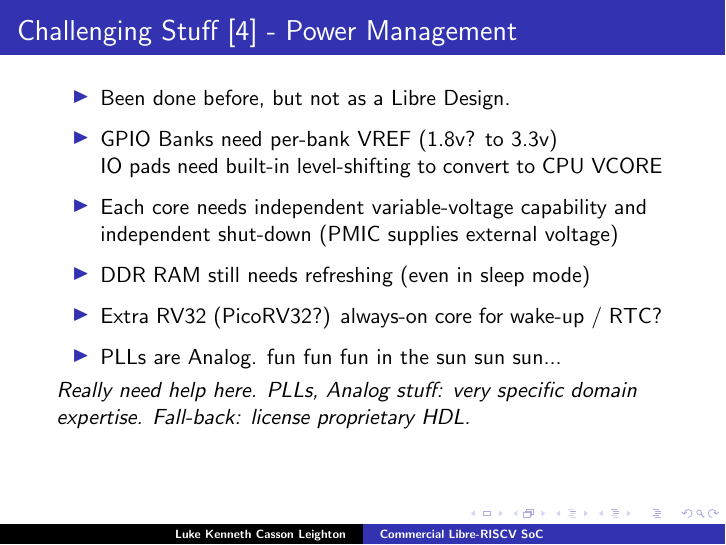
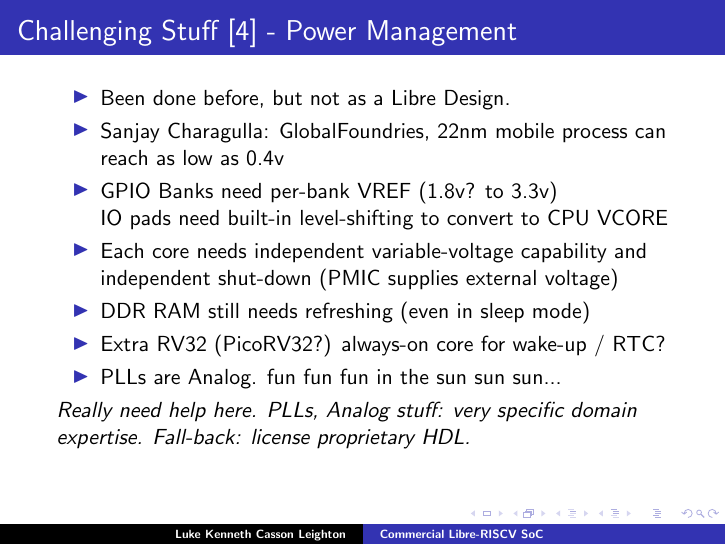
Before and after one commit to programmerjake/libre-soc-wiki, LaTeX slides (shakti/m_class/libre_riscv_chennai_2018.tex): page 16 of 19. Compiled offline with pdfLaTeX.

Commit message:
add slids

```diff
--- a/shakti/m_class/libre_riscv_chennai_2018.tex
+++ b/shakti/m_class/libre_riscv_chennai_2018.tex
@@ -285,18 +285,15 @@
 
  \begin{itemize}
    \item Been done before, but not as a Libre Design.
-	   \vspace{4pt}
+   \item Sanjay Charagulla: GlobalFoundries, 22nm mobile process
+	     can reach as low as 0.4v
    \item GPIO Banks need per-bank VREF (1.8v? to 3.3v)\\
 	      IO pads need built-in
 	     level-shifting to convert to CPU VCORE
-	   \vspace{4pt}
    \item Each core needs independent variable-voltage capability
 	     and independent shut-down (PMIC supplies external voltage)
-	   \vspace{4pt}
    \item DDR RAM still needs refreshing (even in sleep mode)
-	   \vspace{4pt}
    \item Extra RV32 (PicoRV32?) always-on core for wake-up / RTC?
-	   \vspace{4pt}
    \item PLLs are Analog.  fun fun fun in the sun sun sun...
   \end{itemize}
    {\it Really need help here.  PLLs, Analog stuff: very specific
```
